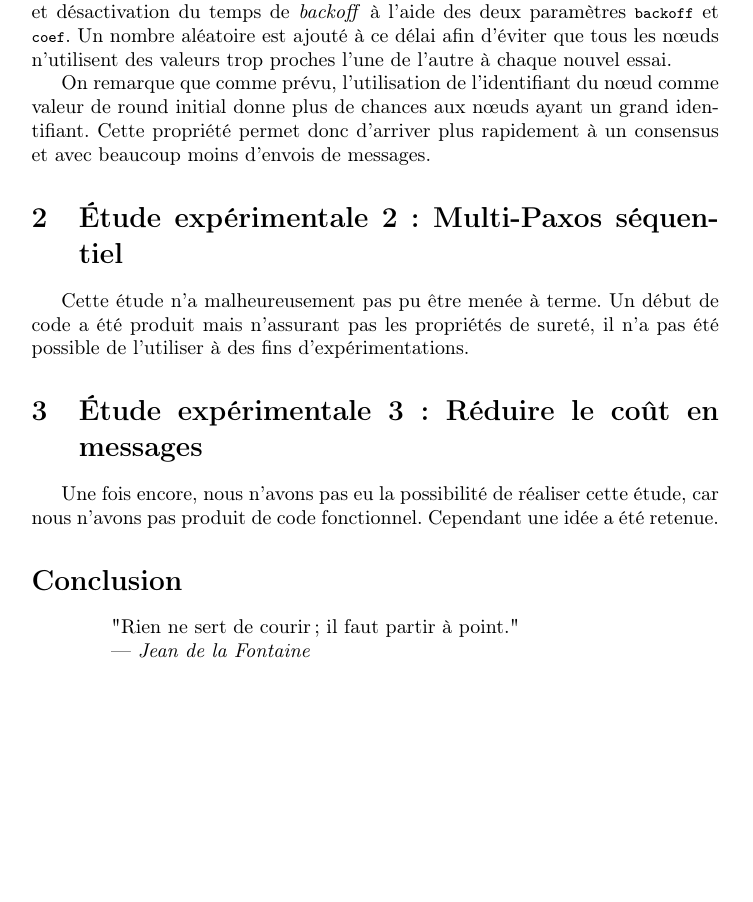
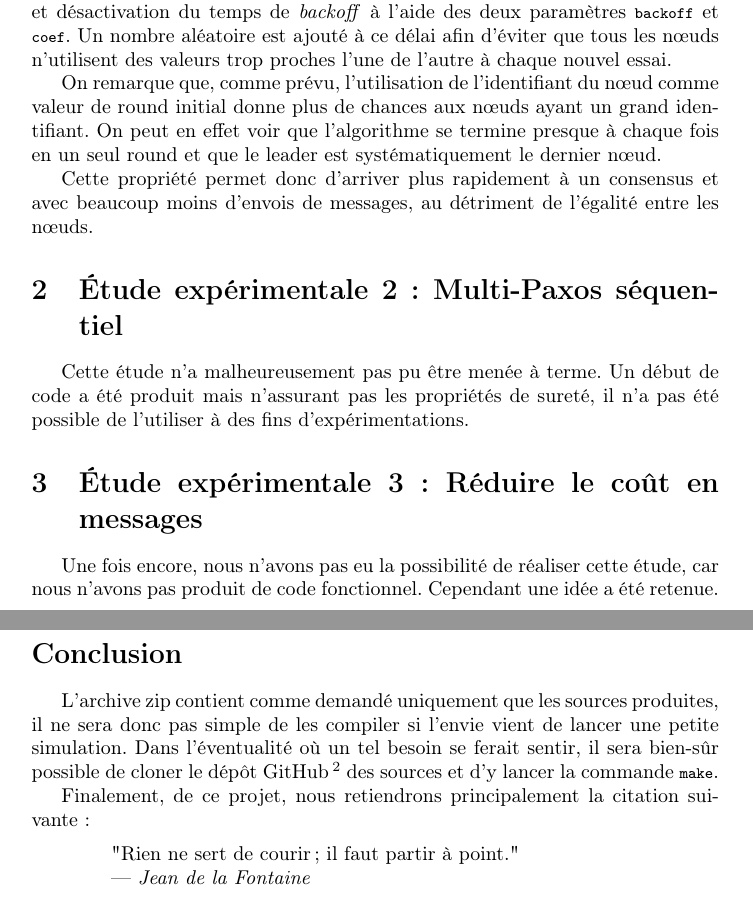
Before and after one commit to n-peugnet/projet-ara, a LaTeX document (pdf/rapport.tex): part of page 2 of 3 before the commit and two parts of pages 2 and 3 of 3 after it, the two joined at a grey line, cut so that both start at the same text, the shorter picture padded with empty space. Compiled offline with pdfLaTeX.

Commit message:
un peu de texte

```diff
--- a/pdf/rapport.tex
+++ b/pdf/rapport.tex
@@ -91,8 +91,11 @@ Un nombre aléatoire est ajouté à ce délai afin d'éviter que tous les nœuds
 %%%%%%%% Ici il faut des joulis graphiques %%%%%%%%%
 %%%%%%%%%%%%%%%%%%%%%%%%%%%%%%%%%%%%%%%%%%%%%%%%%%%%
 
-On remarque que comme prévu, l'utilisation de l'identifiant du nœud comme valeur de round initial donne plus de chances aux nœuds ayant un grand identifiant.
-Cette propriété permet donc d'arriver plus rapidement à un consensus et avec beaucoup moins d'envois de messages.
+On remarque que, comme prévu, l'utilisation de l'identifiant du nœud comme valeur de round initial donne plus de chances aux nœuds ayant un grand identifiant.
+On peut en effet voir que l'algorithme se termine presque à chaque fois en un seul round et que le leader est systématiquement le dernier nœud.
+
+Cette propriété permet donc d'arriver plus rapidement à un consensus et avec beaucoup moins d'envois de messages,
+au détriment de l'égalité entre les nœuds.
 
 
 
@@ -110,12 +113,18 @@ Cependant une idée a été retenue.
 
 \section*{Conclusion}
 
+L'archive zip contient comme demandé uniquement que les sources produites, il ne sera donc pas simple de les compiler si l'envie vient de lancer une petite simulation.
+Dans l'éventualité où un tel besoin se ferait sentir, il sera bien-sûr possible de cloner le dépôt GitHub
+\footnote{\url{https://github.com/n-peugnet/projet-ara}}
+des sources et d'y lancer la commande \lstinline{make}.
+
+Finalement, de ce projet, nous retiendrons principalement la citation suivante :
+
 \begin{quotation}
 	"Rien ne sert de courir ; il faut partir à point."
 
 	--- \emph{Jean de la Fontaine}
 \end{quotation}
-
 
 
 
```
